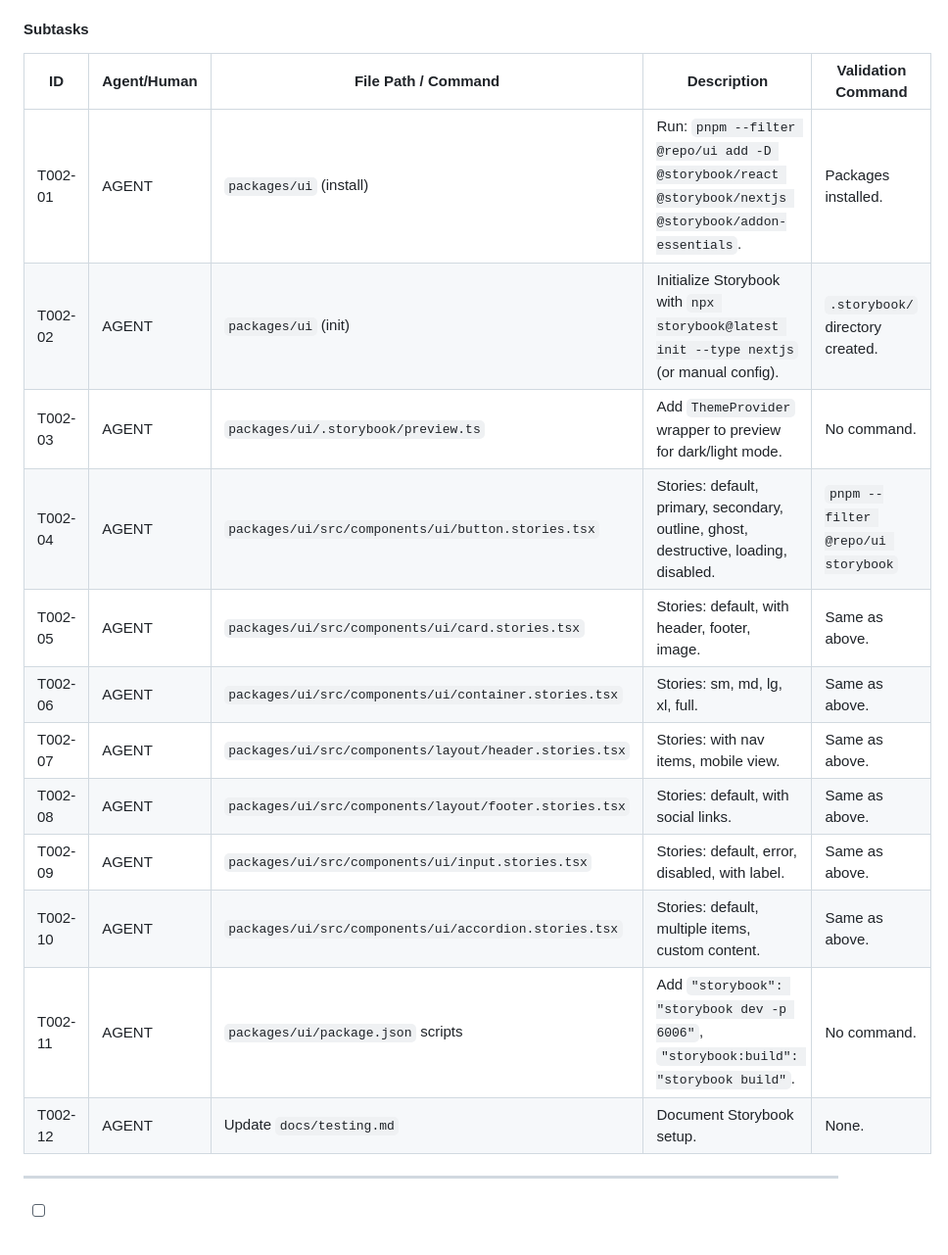
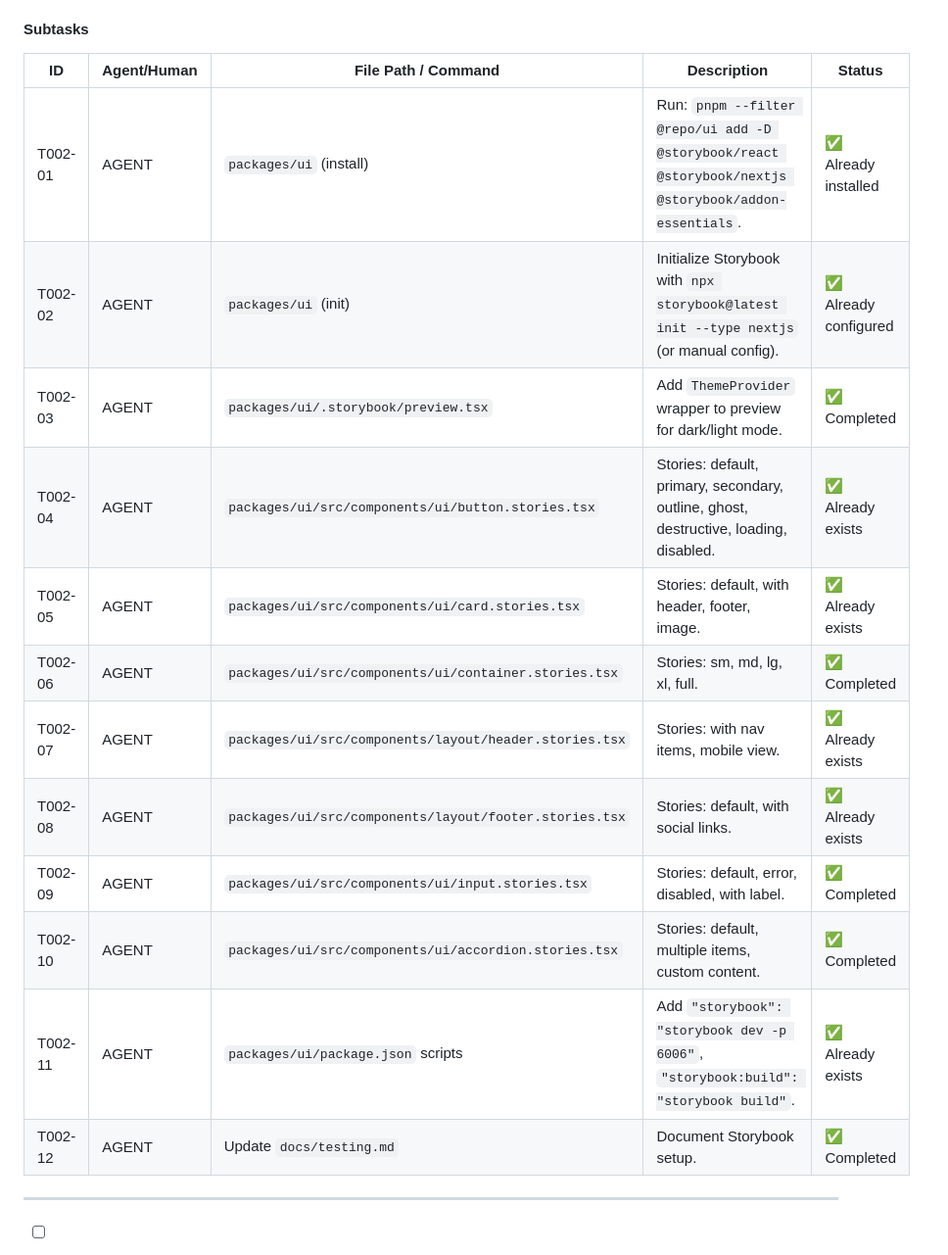
Before and after one commit to TrevorPLam/yourdedicatedmarketer, a Markdown page: TODO.md, the part around one of its changes. Shown at 98% size. Rendered like a GitHub page.

```diff
--- a/TODO.md
+++ b/TODO.md
@@ -83,19 +100,19 @@
 #### Subtasks
 
-| ID      | Agent/Human | File Path / Command                                    | Description                                                                                           | Validation Command                 |
-| ------- | ----------- | ------------------------------------------------------ | ----------------------------------------------------------------------------------------------------- | ---------------------------------- |
-| T002-01 | AGENT       | `packages/ui` (install)                                | Run: `pnpm --filter @repo/ui add -D @storybook/react @storybook/nextjs @storybook/addon-essentials`.   | Packages installed.                |
-| T002-02 | AGENT       | `packages/ui` (init)                                   | Initialize Storybook with `npx storybook@latest init --type nextjs` (or manual config).               | `.storybook/` directory created.   |
-| T002-03 | AGENT       | `packages/ui/.storybook/preview.ts`                    | Add `ThemeProvider` wrapper to preview for dark/light mode.                                           | No command.                        |
-| T002-04 | AGENT       | `packages/ui/src/components/ui/button.stories.tsx`     | Stories: default, primary, secondary, outline, ghost, destructive, loading, disabled.                 | `pnpm --filter @repo/ui storybook` |
-| T002-05 | AGENT       | `packages/ui/src/components/ui/card.stories.tsx`       | Stories: default, with header, footer, image.                                                         | Same as above.                     |
-| T002-06 | AGENT       | `packages/ui/src/components/ui/container.stories.tsx`  | Stories: sm, md, lg, xl, full.                                                                        | Same as above.                     |
-| T002-07 | AGENT       | `packages/ui/src/components/layout/header.stories.tsx` | Stories: with nav items, mobile view.                                                                 | Same as above.                     |
-| T002-08 | AGENT       | `packages/ui/src/components/layout/footer.stories.tsx` | Stories: default, with social links.                                                                   | Same as above.                     |
-| T002-09 | AGENT       | `packages/ui/src/components/ui/input.stories.tsx`      | Stories: default, error, disabled, with label.                                                        | Same as above.                     |
-| T002-10 | AGENT       | `packages/ui/src/components/ui/accordion.stories.tsx`  | Stories: default, multiple items, custom content.                                                     | Same as above.                     |
-| T002-11 | AGENT       | `packages/ui/package.json` scripts                     | Add `"storybook": "storybook dev -p 6006"`, `"storybook:build": "storybook build"`.                   | No command.                        |
-| T002-12 | AGENT       | Update `docs/testing.md`                               | Document Storybook setup.                                                                              | None.                              |
+| ID      | Agent/Human | File Path / Command                                    | Description                                                                                           | Status          |
+| ------- | ----------- | ------------------------------------------------------ | ----------------------------------------------------------------------------------------------------- | --------------- |
+| T002-01 | AGENT       | `packages/ui` (install)                                | Run: `pnpm --filter @repo/ui add -D @storybook/react @storybook/nextjs @storybook/addon-essentials`.   | ✅ Already installed |
+| T002-02 | AGENT       | `packages/ui` (init)                                   | Initialize Storybook with `npx storybook@latest init --type nextjs` (or manual config).               | ✅ Already configured |
+| T002-03 | AGENT       | `packages/ui/.storybook/preview.tsx`                   | Add `ThemeProvider` wrapper to preview for dark/light mode.                                           | ✅ Completed    |
+| T002-04 | AGENT       | `packages/ui/src/components/ui/button.stories.tsx`     | Stories: default, primary, secondary, outline, ghost, destructive, loading, disabled.                 | ✅ Already exists |
+| T002-05 | AGENT       | `packages/ui/src/components/ui/card.stories.tsx`       | Stories: default, with header, footer, image.                                                         | ✅ Already exists |
+| T002-06 | AGENT       | `packages/ui/src/components/ui/container.stories.tsx`  | Stories: sm, md, lg, xl, full.                                                                        | ✅ Completed    |
+| T002-07 | AGENT       | `packages/ui/src/components/layout/header.stories.tsx` | Stories: with nav items, mobile view.                                                                 | ✅ Already exists |
+| T002-08 | AGENT       | `packages/ui/src/components/layout/footer.stories.tsx` | Stories: default, with social links.                                                                   | ✅ Already exists |
+| T002-09 | AGENT       | `packages/ui/src/components/ui/input.stories.tsx`      | Stories: default, error, disabled, with label.                                                        | ✅ Completed    |
+| T002-10 | AGENT       | `packages/ui/src/components/ui/accordion.stories.tsx`  | Stories: default, multiple items, custom content.                                                     | ✅ Completed    |
+| T002-11 | AGENT       | `packages/ui/package.json` scripts                     | Add `"storybook": "storybook dev -p 6006"`, `"storybook:build": "storybook build"`.                   | ✅ Already exists |
+| T002-12 | AGENT       | Update `docs/testing.md`                               | Document Storybook setup.                                                                              | ✅ Completed    |
 
 ---
 
```
Also changed, not shown: other parts of TODO.md (+26 -9 lines).
